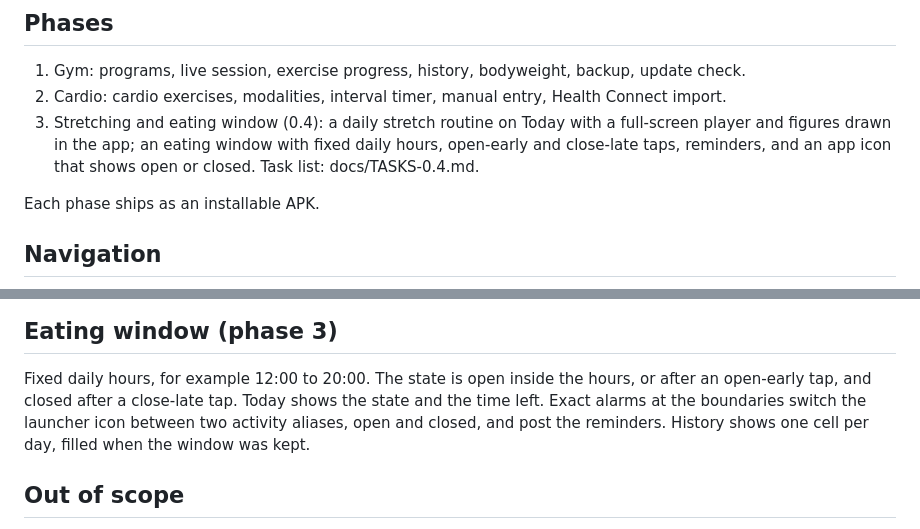
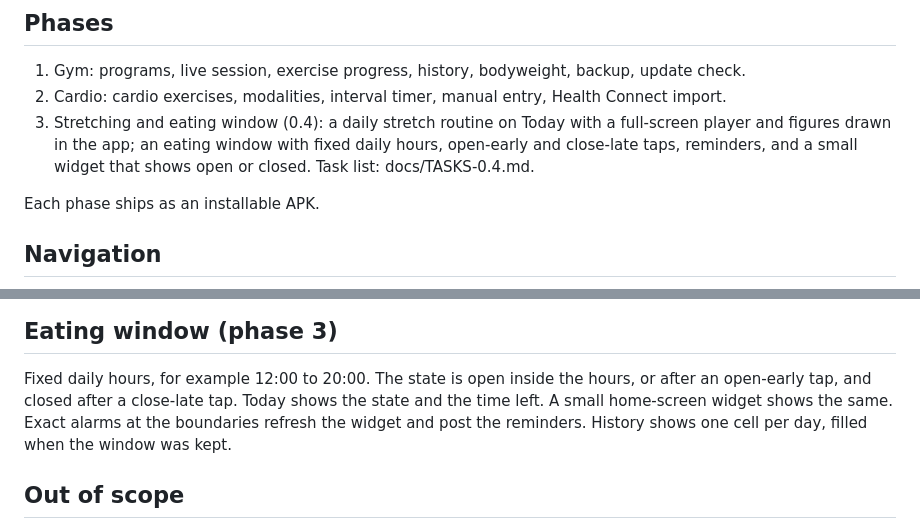
Before and after one commit to ulugkhujayev/khon-fitness, a Markdown page: SPEC.md, 2 parts joined by grey strips. Rendered like a GitHub page.

```diff
--- a/SPEC.md
+++ b/SPEC.md
@@ -24,8 +24,8 @@ there is no progress to look at.
    Health Connect import.
 3. Stretching and eating window (0.4): a daily stretch routine on Today
    with a full-screen player and figures drawn in the app; an eating window
-   with fixed daily hours, open-early and close-late taps, reminders, and an
-   app icon that shows open or closed. Task list: docs/TASKS-0.4.md.
+   with fixed daily hours, open-early and close-late taps, reminders, and a
+   small widget that shows open or closed. Task list: docs/TASKS-0.4.md.
 
 Each phase ships as an installable APK.
 
@@ -196,9 +196,9 @@ library with figure thumbnails, custom stretches pick a figure from the set.
 
 Fixed daily hours, for example 12:00 to 20:00. The state is open inside the
 hours, or after an open-early tap, and closed after a close-late tap. Today
-shows the state and the time left. Exact alarms at the boundaries switch the
-launcher icon between two activity aliases, open and closed, and post the
-reminders. History shows one cell per day, filled when the window was kept.
+shows the state and the time left. A small home-screen widget shows the same.
+Exact alarms at the boundaries refresh the widget and post the reminders.
+History shows one cell per day, filled when the window was kept.
 
 ## Out of scope
 
```
Also changed, not shown: docs/TASKS-0.4.md (+5 -5 lines).
